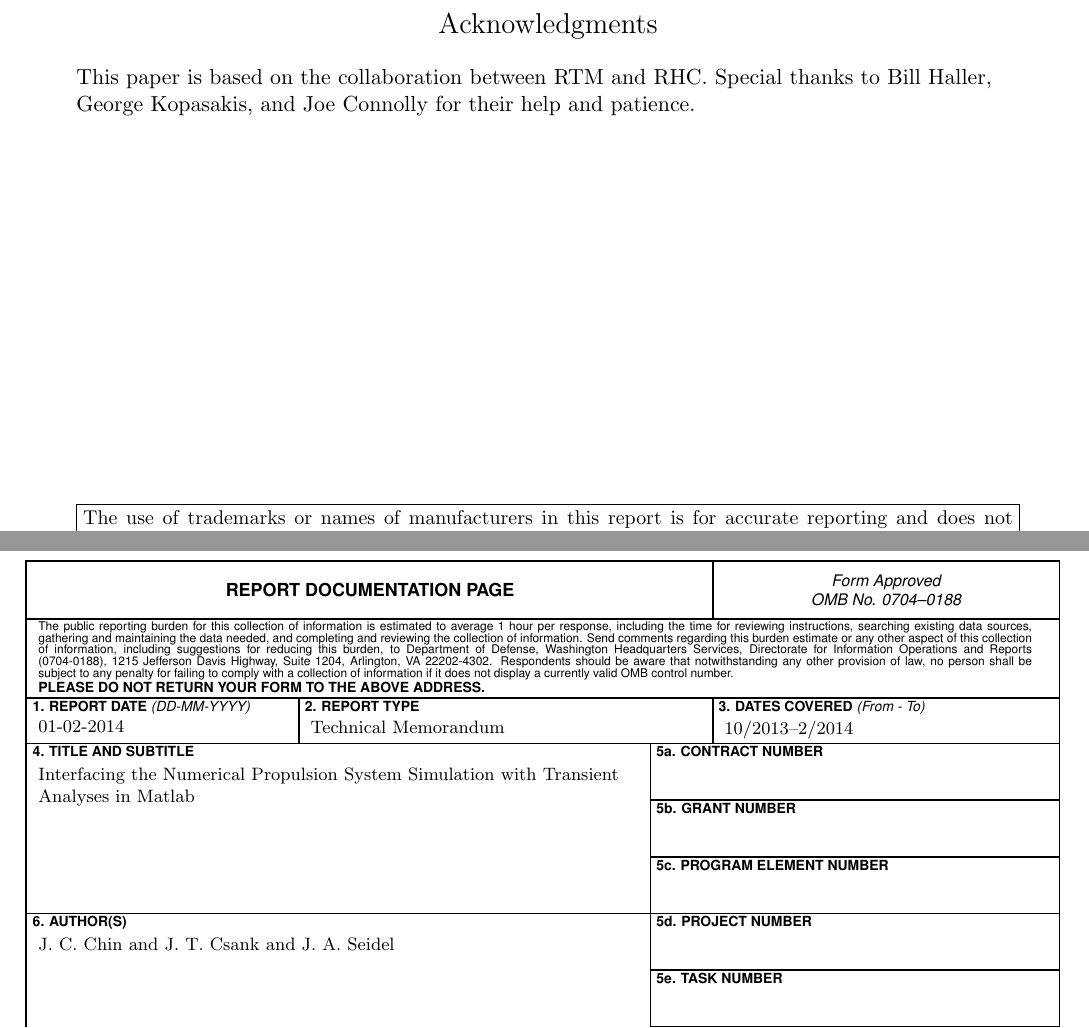
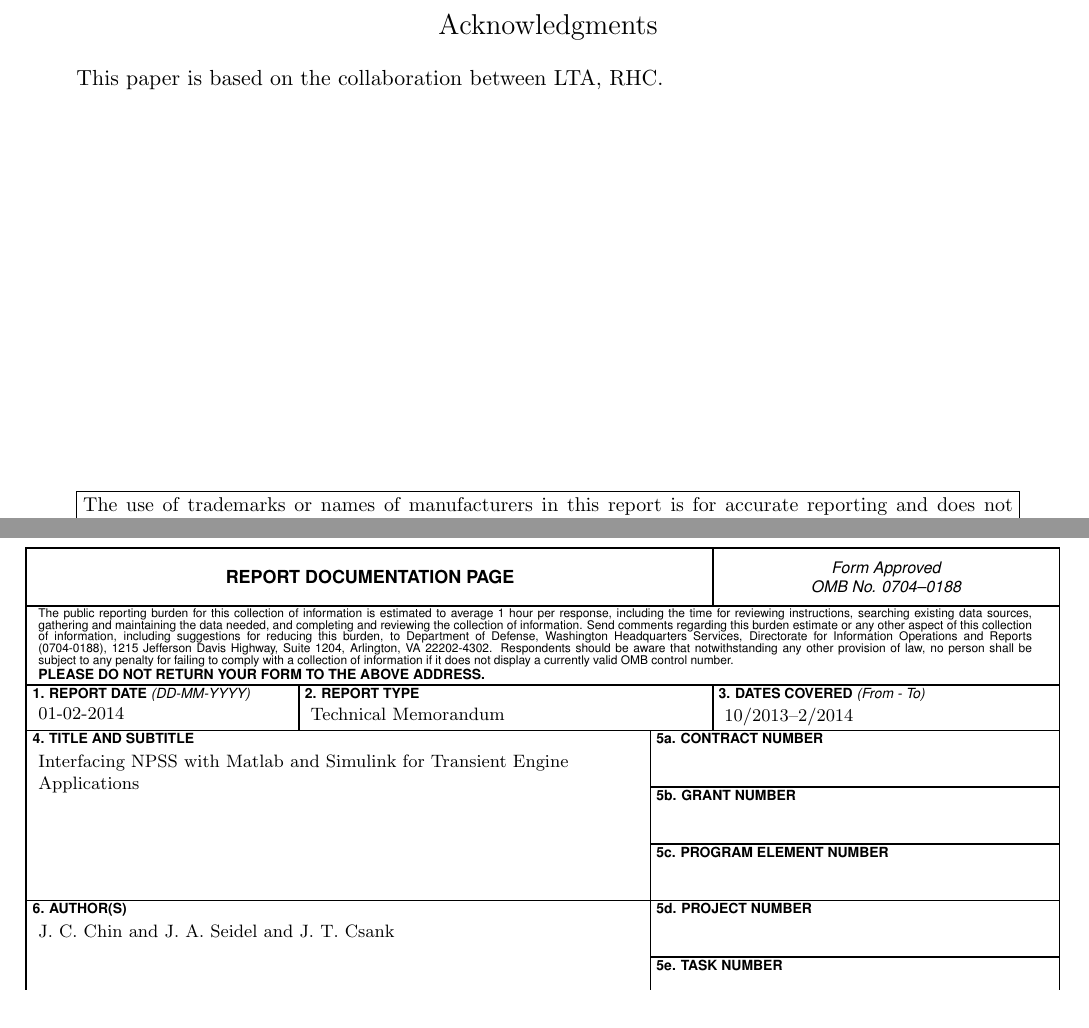
Before and after one commit to jcchin/TransientPaper, a LaTeX document (heading.tex): two parts of pages 4 and 18 of 20, joined at a grey line, cut so that both start at the same text. Compiled offline with pdfLaTeX.

Commit message:
2015 updates!

```diff
--- a/heading.tex
+++ b/heading.tex
@@ -9,15 +9,15 @@
 
 
 %  Fill in the following catagories between the braces {}
-\title{Interfacing the Numerical Propulsion System Simulation with Transient Analyses in Matlab}
-\author{J. C. Chin and J. T. Csank and J. A. Seidel} % list all the author names for the RDP
+\title{Interfacing NPSS with Matlab and Simulink for Transient Engine Applications}
+\author{J. C. Chin and J. A. Seidel and J. T. Csank} % list all the author names for the RDP
 
 \AuthorAffiliation{Jeffrey C. Chin\\                      % list the authors
   Glenn Research Center, Cleveland, OH\\[10pt]   % with affiliations
+  Jonathan A. Seidel\\                                          % for cover page
+  Glenn Research Center, Cleveland, OH\\[10pt]
   Jeffrey T. Csank\\                                          % for cover page
-  Glenn Research Center, Cleveland, OH\\ [10pt]
-  Jonathan A. Seidel\\                                          % for cover page
-  Glenn Research Center, Cleveland, OH}
+  Glenn Research Center, Cleveland, OH\\ }
 \NasaCenter{Glenn Research Center\\Cleveland, OH 44135-3127}
 \Type{TM}                    % TM, TP, CR, CP, SP, TT
 \SubjectCategory{64}         % two digit number
@@ -35,7 +35,7 @@
 \TaskNumber{}                % Task 123
 \WorkUnitNumber{}            % 123-45-67-89
 \SupplementaryNotes{}
-\Acknowledgment{This paper is based on the collaboration between RTM and RHC. Special thanks to Bill Haller, George Kopasakis, and Joe Connolly for their help and patience.}
+\Acknowledgment{This paper is based on the collaboration between LTA, RHC.}
 
 \abstract{ This document outlines methodologies designed to improve the interface between the Numerical Propulsion
 System Simulation (NPSS) Framework and various control and dynamic analyses developed in the Matlab and Simulink
```
Also changed, not shown: 1 other file.
